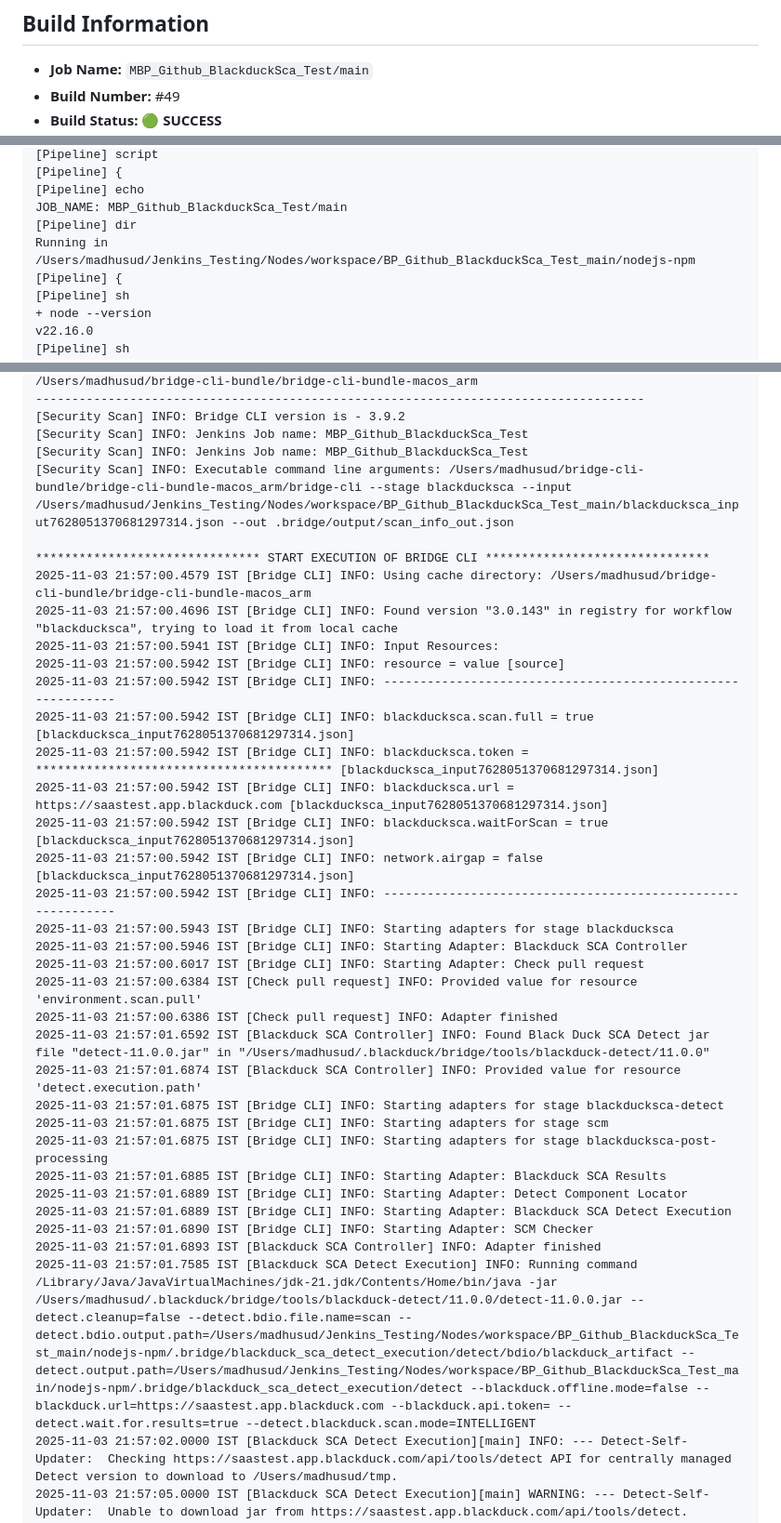
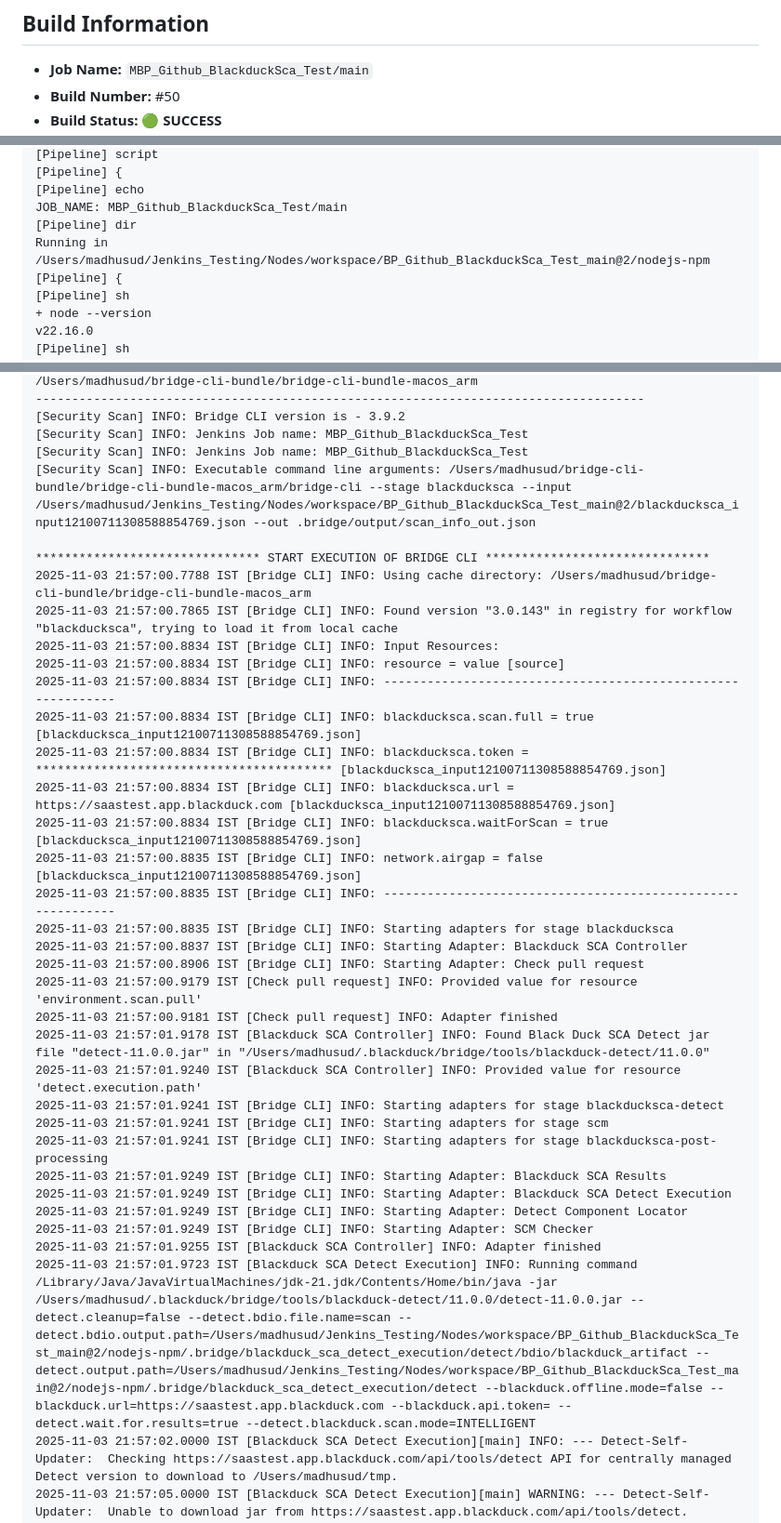
Before and after one commit to blackducksca-jenkins-samples/full-scan, a Markdown page: jenkins-logs/latest-execution.md, 3 parts joined by grey strips. Shown: that part at 93% size. Drawn GitHub-style.

Commit message:
Jenkins log upload - Build #50

```diff
--- a/jenkins-logs/latest-execution.md
+++ b/jenkins-logs/latest-execution.md
@@ -2,5 +2,5 @@
 
 ## Build Information
 - **Job Name:** `MBP_Github_BlackduckSca_Test/main`
-- **Build Number:** #49
+- **Build Number:** #50
 - **Build Status:** 🟢 **SUCCESS**
@@ -72,7 +72,7 @@ Commit message: "Jenkins log upload - Build #48"
 [Pipeline] echo
 JOB_NAME: MBP_Github_BlackduckSca_Test/main
 [Pipeline] dir
-Running in /Users/madhusud/Jenkins_Testing/Nodes/workspace/BP_Github_BlackduckSca_Test_main/nodejs-npm
+Running in /Users/madhusud/Jenkins_Testing/Nodes/workspace/BP_Github_BlackduckSca_Test_main@2/nodejs-npm
 [Pipeline] {
 [Pipeline] sh
 + node --version
@@ -128,36 +128,36 @@ DETECT_PROJECT_NAME will be set to: MBP_Github_BlackduckSca_Test
 [Security Scan] INFO: Bridge CLI version is - 3.9.2
 [Security Scan] INFO: Jenkins Job name: MBP_Github_BlackduckSca_Test
 [Security Scan] INFO: Jenkins Job name: MBP_Github_BlackduckSca_Test
-[Security Scan] INFO: Executable command line arguments: /Users/madhusud/bridge-cli-bundle/bridge-cli-bundle-macos_arm/bridge-cli --stage blackducksca --input /Users/madhusud/Jenkins_Testing/Nodes/workspace/BP_Github_BlackduckSca_Test_main/blackducksca_input7628051370681297314.json --out .bridge/output/scan_info_out.json
+[Security Scan] INFO: Executable command line arguments: /Users/madhusud/bridge-cli-bundle/bridge-cli-bundle-macos_arm/bridge-cli --stage blackducksca --input /Users/madhusud/Jenkins_Testing/Nodes/workspace/BP_Github_BlackduckSca_Test_main@2/blackducksca_input12100711308588854769.json --out .bridge/output/scan_info_out.json
 
 ******************************* START EXECUTION OF BRIDGE CLI *******************************
-2025-11-03 21:57:00.4579 IST [Bridge CLI] INFO: Using cache directory: /Users/madhusud/bridge-cli-bundle/bridge-cli-bundle-macos_arm
-2025-11-03 21:57:00.4696 IST [Bridge CLI] INFO: Found version "3.0.143" in registry for workflow "blackducksca", trying to load it from local cache
-2025-11-03 21:57:00.5941 IST [Bridge CLI] INFO: Input Resources:
-2025-11-03 21:57:00.5942 IST [Bridge CLI] INFO: resource = value [source]
-2025-11-03 21:57:00.5942 IST [Bridge CLI] INFO: ------------------------------------------------------------
-2025-11-03 21:57:00.5942 IST [Bridge CLI] INFO: blackducksca.scan.full = true [blackducksca_input7628051370681297314.json]
-2025-11-03 21:57:00.5942 IST [Bridge CLI] INFO: blackducksca.token = ***************************************** [blackducksca_input7628051370681297314.json]
-2025-11-03 21:57:00.5942 IST [Bridge CLI] INFO: blackducksca.url = https://saastest.app.blackduck.com [blackducksca_input7628051370681297314.json]
-2025-11-03 21:57:00.5942 IST [Bridge CLI] INFO: blackducksca.waitForScan = true [blackducksca_input7628051370681297314.json]
-2025-11-03 21:57:00.5942 IST [Bridge CLI] INFO: network.airgap = false [blackducksca_input7628051370681297314.json]
-2025-11-03 21:57:00.5942 IST [Bridge CLI] INFO: ------------------------------------------------------------
-2025-11-03 21:57:00.5943 IST [Bridge CLI] INFO: Starting adapters for stage blackducksca
-2025-11-03 21:57:00.5946 IST [Bridge CLI] INFO: Starting Adapter: Blackduck SCA Controller
-2025-11-03 21:57:00.6017 IST [Bridge CLI] INFO: Starting Adapter: Check pull request
-2025-11-03 21:57:00.6384 IST [Check pull request] INFO: Provided value for resource 'environment.scan.pull'
-2025-11-03 21:57:00.6386 IST [Check pull request] INFO: Adapter finished
-2025-11-03 21:57:01.6592 IST [Blackduck SCA Controller] INFO: Found Black Duck SCA Detect jar file "detect-11.0.0.jar" in "/Users/madhusud/.blackduck/bridge/tools/blackduck-detect/11.0.0"
-2025-11-03 21:57:01.6874 IST [Blackduck SCA Controller] INFO: Provided value for resource 'detect.execution.path'
-2025-11-03 21:57:01.6875 IST [Bridge CLI] INFO: Starting adapters for stage blackducksca-detect
-2025-11-03 21:57:01.6875 IST [Bridge CLI] INFO: Starting adapters for stage scm
-2025-11-03 21:57:01.6875 IST [Bridge CLI] INFO: Starting adapters for stage blackducksca-post-processing
-2025-11-03 21:57:01.6885 IST [Bridge CLI] INFO: Starting Adapter: Blackduck SCA Results
-2025-11-03 21:57:01.6889 IST [Bridge CLI] INFO: Starting Adapter: Detect Component Locator
-2025-11-03 21:57:01.6889 IST [Bridge CLI] INFO: Starting Adapter: Blackduck SCA Detect Execution
-2025-11-03 21:57:01.6890 IST [Bridge CLI] INFO: Starting Adapter: SCM Checker
-2025-11-03 21:57:01.6893 IST [Blackduck SCA Controller] INFO: Adapter finished
-2025-11-03 21:57:01.7585 IST [Blackduck SCA Detect Execution] INFO: Running command /Library/Java/JavaVirtualMachines/jdk-21.jdk/Contents/Home/bin/java -jar /Users/madhusud/.blackduck/bridge/tools/blackduck-detect/11.0.0/detect-11.0.0.jar --detect.cleanup=false --detect.bdio.file.name=scan --detect.bdio.output.path=/Users/madhusud/Jenkins_Testing/Nodes/workspace/BP_Github_BlackduckSca_Test_main/nodejs-npm/.bridge/blackduck_sca_detect_execution/detect/bdio/blackduck_artifact --detect.output.path=/Users/madhusud/Jenkins_Testing/Nodes/workspace/BP_Github_BlackduckSca_Test_main/nodejs-npm/.bridge/blackduck_sca_detect_execution/detect --blackduck.offline.mode=false --blackduck.url=https://saastest.app.blackduck.com --blackduck.api.token= --detect.wait.for.results=true --detect.blackduck.scan.mode=INTELLIGENT
+2025-11-03 21:57:00.7788 IST [Bridge CLI] INFO: Using cache directory: /Users/madhusud/bridge-cli-bundle/bridge-cli-bundle-macos_arm
+2025-11-03 21:57:00.7865 IST [Bridge CLI] INFO: Found version "3.0.143" in registry for workflow "blackducksca", trying to load it from local cache
+2025-11-03 21:57:00.8834 IST [Bridge CLI] INFO: Input Resources:
+2025-11-03 21:57:00.8834 IST [Bridge CLI] INFO: resource = value [source]
+2025-11-03 21:57:00.8834 IST [Bridge CLI] INFO: ------------------------------------------------------------
+2025-11-03 21:57:00.8834 IST [Bridge CLI] INFO: blackducksca.scan.full = true [blackducksca_input12100711308588854769.json]
+2025-11-03 21:57:00.8834 IST [Bridge CLI] INFO: blackducksca.token = ***************************************** [blackducksca_input12100711308588854769.json]
+2025-11-03 21:57:00.8834 IST [Bridge CLI] INFO: blackducksca.url = https://saastest.app.blackduck.com [blackducksca_input12100711308588854769.json]
+2025-11-03 21:57:00.8834 IST [Bridge CLI] INFO: blackducksca.waitForScan = true [blackducksca_input12100711308588854769.json]
+2025-11-03 21:57:00.8835 IST [Bridge CLI] INFO: network.airgap = false [blackducksca_input12100711308588854769.json]
+2025-11-03 21:57:00.8835 IST [Bridge CLI] INFO: ------------------------------------------------------------
+2025-11-03 21:57:00.8835 IST [Bridge CLI] INFO: Starting adapters for stage blackducksca
+2025-11-03 21:57:00.8837 IST [Bridge CLI] INFO: Starting Adapter: Blackduck SCA Controller
+2025-11-03 21:57:00.8906 IST [Bridge CLI] INFO: Starting Adapter: Check pull request
+2025-11-03 21:57:00.9179 IST [Check pull request] INFO: Provided value for resource 'environment.scan.pull'
+2025-11-03 21:57:00.9181 IST [Check pull request] INFO: Adapter finished
+2025-11-03 21:57:01.9178 IST [Blackduck SCA Controller] INFO: Found Black Duck SCA Detect jar file "detect-11.0.0.jar" in "/Users/madhusud/.blackduck/bridge/tools/blackduck-detect/11.0.0"
+2025-11-03 21:57:01.9240 IST [Blackduck SCA Controller] INFO: Provided value for resource 'detect.execution.path'
+2025-11-03 21:57:01.9241 IST [Bridge CLI] INFO: Starting adapters for stage blackducksca-detect
+2025-11-03 21:57:01.9241 IST [Bridge CLI] INFO: Starting adapters for stage scm
+2025-11-03 21:57:01.9241 IST [Bridge CLI] INFO: Starting adapters for stage blackducksca-post-processing
+2025-11-03 21:57:01.9249 IST [Bridge CLI] INFO: Starting Adapter: Blackduck SCA Results
+2025-11-03 21:57:01.9249 IST [Bridge CLI] INFO: Starting Adapter: Blackduck SCA Detect Execution
+2025-11-03 21:57:01.9249 IST [Bridge CLI] INFO: Starting Adapter: Detect Component Locator
+2025-11-03 21:57:01.9249 IST [Bridge CLI] INFO: Starting Adapter: SCM Checker
+2025-11-03 21:57:01.9255 IST [Blackduck SCA Controller] INFO: Adapter finished
+2025-11-03 21:57:01.9723 IST [Blackduck SCA Detect Execution] INFO: Running command /Library/Java/JavaVirtualMachines/jdk-21.jdk/Contents/Home/bin/java -jar /Users/madhusud/.blackduck/bridge/tools/blackduck-detect/11.0.0/detect-11.0.0.jar --detect.cleanup=false --detect.bdio.file.name=scan --detect.bdio.output.path=/Users/madhusud/Jenkins_Testing/Nodes/workspace/BP_Github_BlackduckSca_Test_main@2/nodejs-npm/.bridge/blackduck_sca_detect_execution/detect/bdio/blackduck_artifact --detect.output.path=/Users/madhusud/Jenkins_Testing/Nodes/workspace/BP_Github_BlackduckSca_Test_main@2/nodejs-npm/.bridge/blackduck_sca_detect_execution/detect --blackduck.offline.mode=false --blackduck.url=https://saastest.app.blackduck.com --blackduck.api.token= --detect.wait.for.results=true --detect.blackduck.scan.mode=INTELLIGENT
 2025-11-03 21:57:02.0000 IST [Blackduck SCA Detect Execution][main] INFO: --- Detect-Self-Updater:  Checking https://saastest.app.blackduck.com/api/tools/detect API for centrally managed Detect version to download to /Users/madhusud/tmp.
 2025-11-03 21:57:05.0000 IST [Blackduck SCA Detect Execution][main] WARNING: --- Detect-Self-Updater:  Unable to download jar from https://saastest.app.blackduck.com/api/tools/detect.
 2025-11-03 21:57:05.0000 IST [Blackduck SCA Detect Execution][main] WARNING: --- Detect-Self-Updater:  Response code from https://saastest.app.blackduck.com/api/tools/detect was: 400 Bad Request
```
Also changed, not shown: other parts of jenkins-logs/latest-execution.md (+110 -110 lines).
